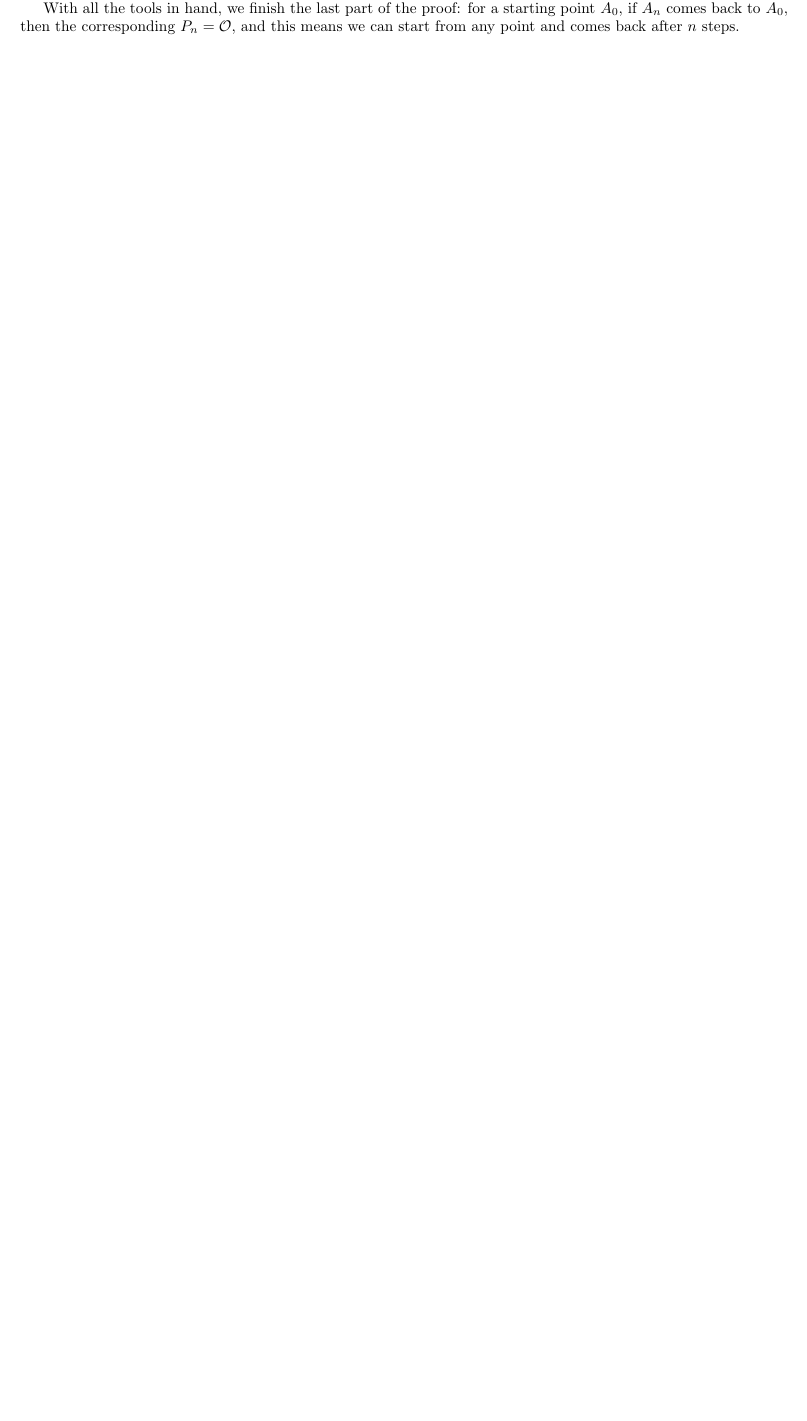
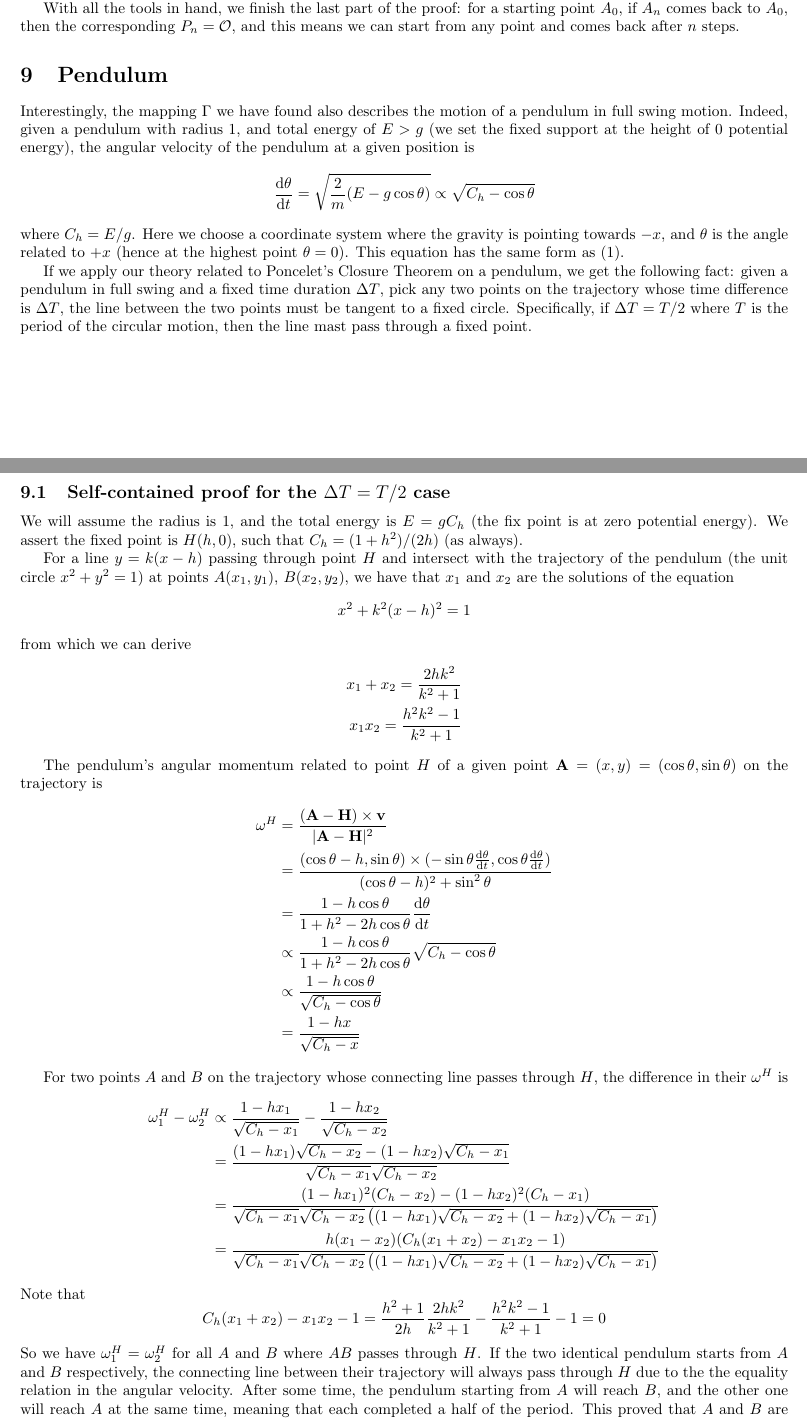
Before and after one commit to wwylele/math-stuff, a LaTeX document (poncelet/document.tex): part of page 10 of 10 before the commit and two parts of pages 10 and 11 of 11 after it, the two joined at a grey line, cut so that both start at the same text, the shorter picture padded with empty space. Compiled offline with pdfLaTeX.

Commit message:
add section about pendulum

```diff
--- a/poncelet/document.tex
+++ b/poncelet/document.tex
@@ -508,6 +508,51 @@ Let $C$ be the cubic curve formed by combining $c_1$, $c_2$ and $c_3$, and $D$ b
 
 With all the tools in hand, we finish the last part of the proof: for a starting point $A_0$, if $A_n$ comes back to $A_0$, then the corresponding $P_n = \mathcal{O}$, and this means we can start from any point and comes back after $n$ steps.
 
+\section{Pendulum}
 
+Interestingly, the mapping $\Gamma$ we have found also describes the motion of a pendulum in full swing motion. Indeed, given a pendulum with radius 1, and total energy of $E > g$ (we set the fixed support at the height of 0 potential energy), the angular velocity of the pendulum at a given position is
+\[
+\frac{\ud\theta}{\ud t} = \sqrt{\frac{2}{m}(E - g\cos\theta)} \propto \sqrt{C_h - \cos\theta}
+\]
+where $C_h = E/g$. Here we choose a coordinate system where the gravity is pointing towards $-x$, and $\theta$ is the angle related to $+x$ (hence at the highest point $\theta = 0$). This equation has the same form as \eqref{eq:diff}.
+
+If we apply our theory related to Poncelet's Closure Theorem on a pendulum, we get the following fact: given a pendulum in full swing and a fixed time duration $\Delta T$, pick any two points on the trajectory whose time difference is $\Delta T$, the line between the two points must be tangent to a fixed circle. Specifically, if $\Delta T = T/2$ where $T$ is the period of the circular motion, then the line mast pass through a fixed point.
+
+\subsection{Self-contained proof for the $\Delta T = T/2$ case}
+
+We will assume the radius is 1, and the total energy is $E = g C_h$ (the fix point is at zero potential energy). We assert the fixed point is $H(h, 0)$, such that $C_h = (1+h^2)/(2h)$ (as always).
+
+For a line $y = k(x-h) $ passing through point $H$ and intersect with the trajectory of the pendulum (the unit circle $x^2 + y^2 = 1$) at points $A(x_1, y_1)$, $B(x_2, y_2)$, we have that $x_1$ and $x_2$ are the solutions of the equation
+\[
+x^2 +k^2(x-h)^2=1
+\]
+from which we can derive
+\begin{align*}
+x_1+x_2 = \frac{2hk^2}{k^2+1}\\
+x_1x_2 = \frac{h^2k^2-1}{k^2+1}
+\end{align*}
+
+The pendulum's angular momentum related to point $H$ of a given point $\mathbf{A} = (x,y)=(\cos\theta,\sin\theta)$ on the trajectory is
+\begin{align*}
+ \omega^H &= \frac{ (\mathbf{A}-\mathbf{H}) \times \mathbf{v} }{|\mathbf{A}-\mathbf{H}|^2}\\
+ & = \frac{  (\cos\theta - h, \sin\theta) \times (-\sin\theta\frac{\ud \theta}{\ud t}, \cos\theta\frac{\ud \theta}{\ud t}) }{(\cos\theta - h)^2 + \sin^2\theta} \\
+ &=\frac{1-h\cos\theta }{1 + h^2 - 2h\cos\theta} \frac{\ud \theta}{\ud t}\\
+ &\propto \frac{1-h\cos\theta }{1 + h^2 - 2h\cos\theta}\sqrt{C_h - \cos\theta}\\
+ &\propto \frac{1-h\cos\theta }{\sqrt{C_h - \cos\theta}}\\
+ &= \frac{1-hx }{\sqrt{C_h - x}}
+\end{align*}
+
+For two points $A$ and $B$ on the trajectory whose connecting line passes through $H$, the difference in their $\omega^H$ is
+\begin{align*}
+\omega^H_1 - \omega^H_2 &\propto  \frac{1-hx_1 }{\sqrt{C_h - x_1}} -  \frac{1-hx_2 }{\sqrt{C_h - x_2}}\\
+& =  \frac{(1-hx_1)\sqrt{C_h - x_2} - (1-hx_2)\sqrt{C_h - x_1}}{\sqrt{C_h - x_1}\sqrt{C_h - x_2}} \\
+& =  \frac{(1-hx_1)^2(C_h - x_2) - (1-hx_2)^2(C_h - x_1)}{\sqrt{C_h - x_1}\sqrt{C_h - x_2}\left((1-hx_1)\sqrt{C_h - x_2} + (1-hx_2)\sqrt{C_h - x_1}\right)}\\
+& =  \frac{h(x_1-x_2)(C_h(x_1+x_2)-x_1x_2-1)}{\sqrt{C_h - x_1}\sqrt{C_h - x_2}\left((1-hx_1)\sqrt{C_h - x_2} + (1-hx_2)\sqrt{C_h - x_1}\right)}
+\end{align*}
+Note that
+\[
+C_h(x_1+x_2)-x_1x_2-1 = \frac{h^2+1}{2h} \frac{2hk^2}{k^2+1} - \frac{h^2k^2-1}{k^2+1} - 1 = 0
+\]
+So we have $\omega^H_1 = \omega^H_2$ for all $A$ and $B$ where $AB$ passes through $H$. If the two identical pendulum starts from $A$ and $B$ respectively, the connecting line between their trajectory will always pass through $H$ due to the the equality relation in the angular velocity. After some time, the pendulum starting from $A$ will reach $B$, and the other one will reach $A$ at the same time, meaning that each completed a half of the period. This proved that $A$ and $B$ are $\Delta T = T/2$ apart in terms of time, thus proving the theorem.
 
 \end{document}
```
Also changed, not shown: poncelet/document.tex (6 more changed lines).
